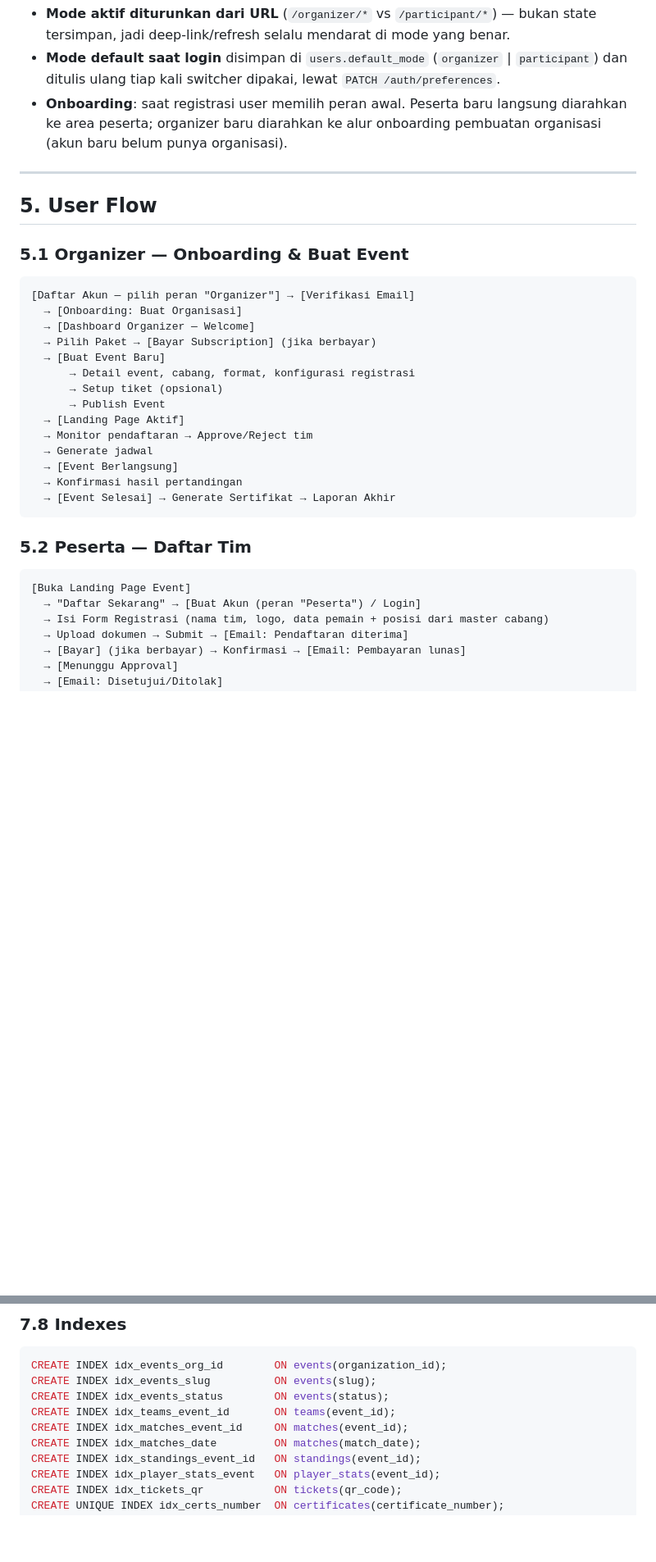
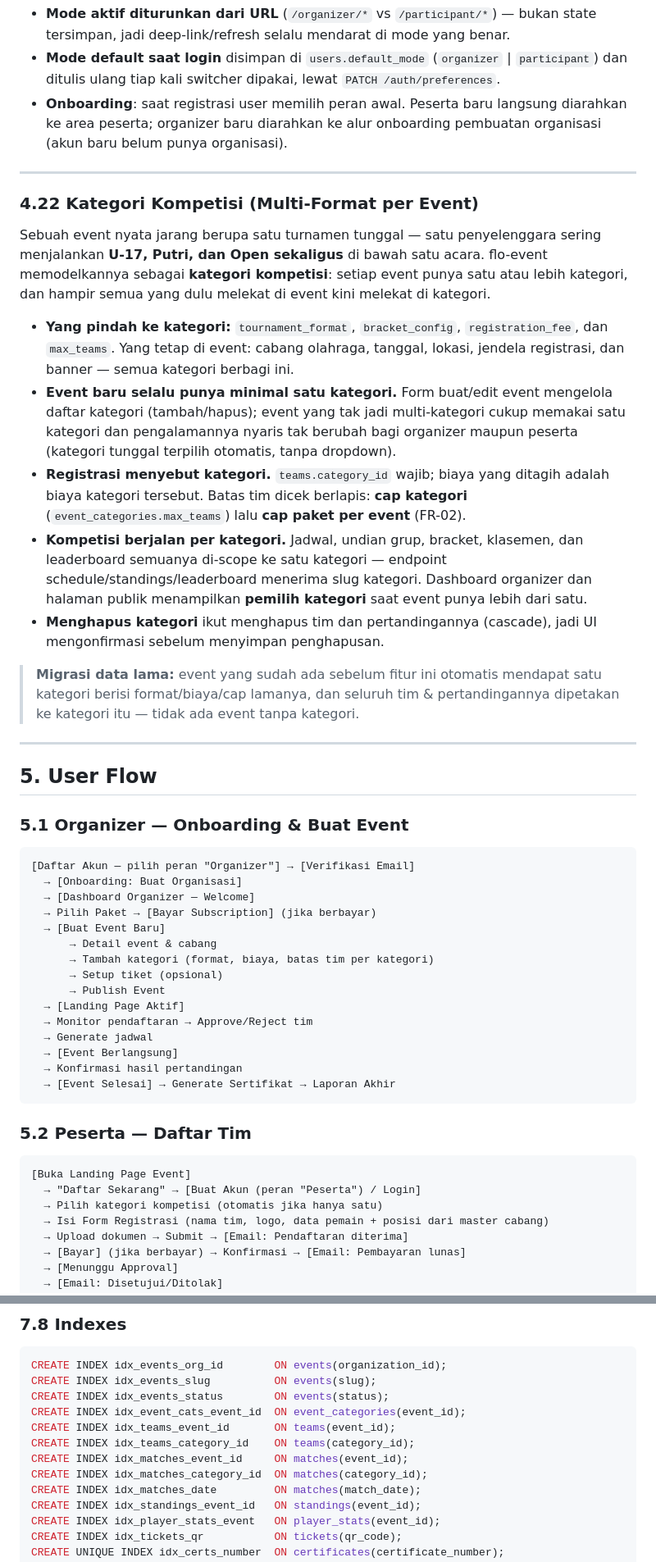
Before and after one commit to ammarwj/flotech, a Markdown page: PRD.md, 2 parts joined by grey strips. Shown at 82% size. Rendered like a GitHub page; blank space fills up the shorter version.

````diff
--- a/PRD.md
+++ b/PRD.md
@@ -631,6 +641,20 @@ Satu akun bisa memakai dua "topi": **Organizer** (mengelola event miliknya) dan
 
 ---
 
+### 4.22 Kategori Kompetisi (Multi-Format per Event)
+
+Sebuah event nyata jarang berupa satu turnamen tunggal — satu penyelenggara sering menjalankan **U-17, Putri, dan Open sekaligus** di bawah satu acara. flo-event memodelkannya sebagai **kategori kompetisi**: setiap event punya satu atau lebih kategori, dan hampir semua yang dulu melekat di event kini melekat di kategori.
+
+- **Yang pindah ke kategori:** `tournament_format`, `bracket_config`, `registration_fee`, dan `max_teams`. Yang tetap di event: cabang olahraga, tanggal, lokasi, jendela registrasi, dan banner — semua kategori berbagi ini.
+- **Event baru selalu punya minimal satu kategori.** Form buat/edit event mengelola daftar kategori (tambah/hapus); event yang tak jadi multi-kategori cukup memakai satu kategori dan pengalamannya nyaris tak berubah bagi organizer maupun peserta (kategori tunggal terpilih otomatis, tanpa dropdown).
+- **Registrasi menyebut kategori.** `teams.category_id` wajib; biaya yang ditagih adalah biaya kategori tersebut. Batas tim dicek berlapis: **cap kategori** (`event_categories.max_teams`) lalu **cap paket per event** (FR-02).
+- **Kompetisi berjalan per kategori.** Jadwal, undian grup, bracket, klasemen, dan leaderboard semuanya di-scope ke satu kategori — endpoint schedule/standings/leaderboard menerima slug kategori. Dashboard organizer dan halaman publik menampilkan **pemilih kategori** saat event punya lebih dari satu.
+- **Menghapus kategori** ikut menghapus tim dan pertandingannya (cascade), jadi UI mengonfirmasi sebelum menyimpan penghapusan.
+
+> **Migrasi data lama:** event yang sudah ada sebelum fitur ini otomatis mendapat satu kategori berisi format/biaya/cap lamanya, dan seluruh tim & pertandingannya dipetakan ke kategori itu — tidak ada event tanpa kategori.
+
+---
+
 ## 5. User Flow
 
 ### 5.1 Organizer — Onboarding & Buat Event
@@ -641,7 +665,8 @@ Satu akun bisa memakai dua "topi": **Organizer** (mengelola event miliknya) dan
   → [Dashboard Organizer — Welcome]
   → Pilih Paket → [Bayar Subscription] (jika berbayar)
   → [Buat Event Baru]
-      → Detail event, cabang, format, konfigurasi registrasi
+      → Detail event & cabang
+      → Tambah kategori (format, biaya, batas tim per kategori)
       → Setup tiket (opsional)
       → Publish Event
   → [Landing Page Aktif]
@@ -657,6 +682,7 @@ Satu akun bisa memakai dua "topi": **Organizer** (mengelola event miliknya) dan
 ```
 [Buka Landing Page Event]
   → "Daftar Sekarang" → [Buat Akun (peran "Peserta") / Login]
+  → Pilih kategori kompetisi (otomatis jika hanya satu)
   → Isi Form Registrasi (nama tim, logo, data pemain + posisi dari master cabang)
   → Upload dokumen → Submit → [Email: Pendaftaran diterima]
   → [Bayar] (jika berbayar) → Konfirmasi → [Email: Pembayaran lunas]
@@ -1630,8 +1671,11 @@ certificates (
 CREATE INDEX idx_events_org_id        ON events(organization_id);
 CREATE INDEX idx_events_slug          ON events(slug);
 CREATE INDEX idx_events_status        ON events(status);
+CREATE INDEX idx_event_cats_event_id  ON event_categories(event_id);
 CREATE INDEX idx_teams_event_id       ON teams(event_id);
+CREATE INDEX idx_teams_category_id    ON teams(category_id);
 CREATE INDEX idx_matches_event_id     ON matches(event_id);
+CREATE INDEX idx_matches_category_id  ON matches(category_id);
 CREATE INDEX idx_matches_date         ON matches(match_date);
 CREATE INDEX idx_standings_event_id   ON standings(event_id);
 CREATE INDEX idx_player_stats_event   ON player_stats(event_id);
````
Also changed, not shown: other parts of PRD.md (+42 -17 lines).
